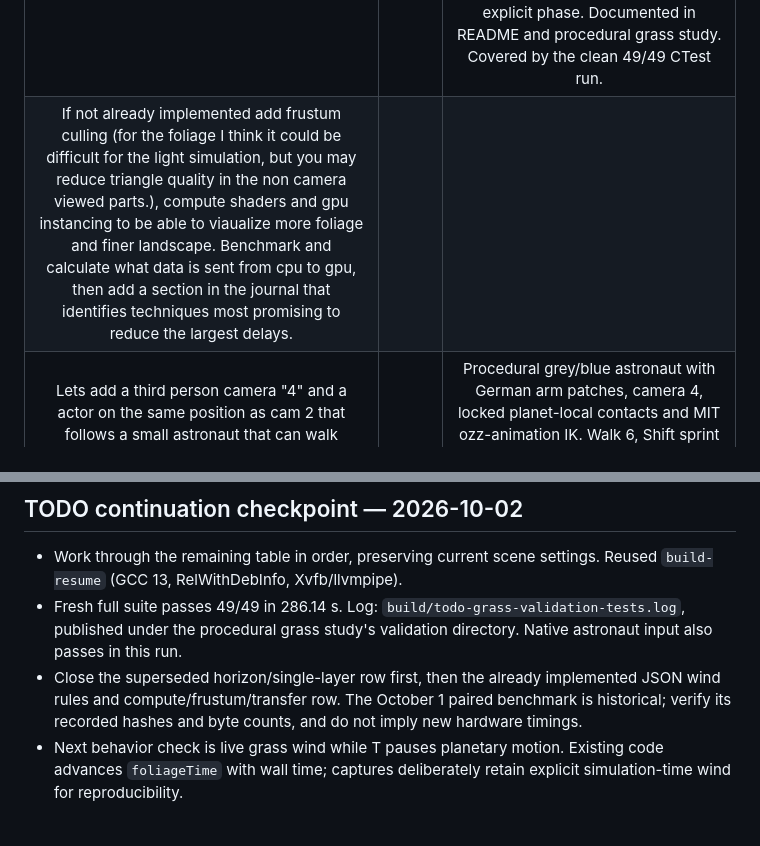
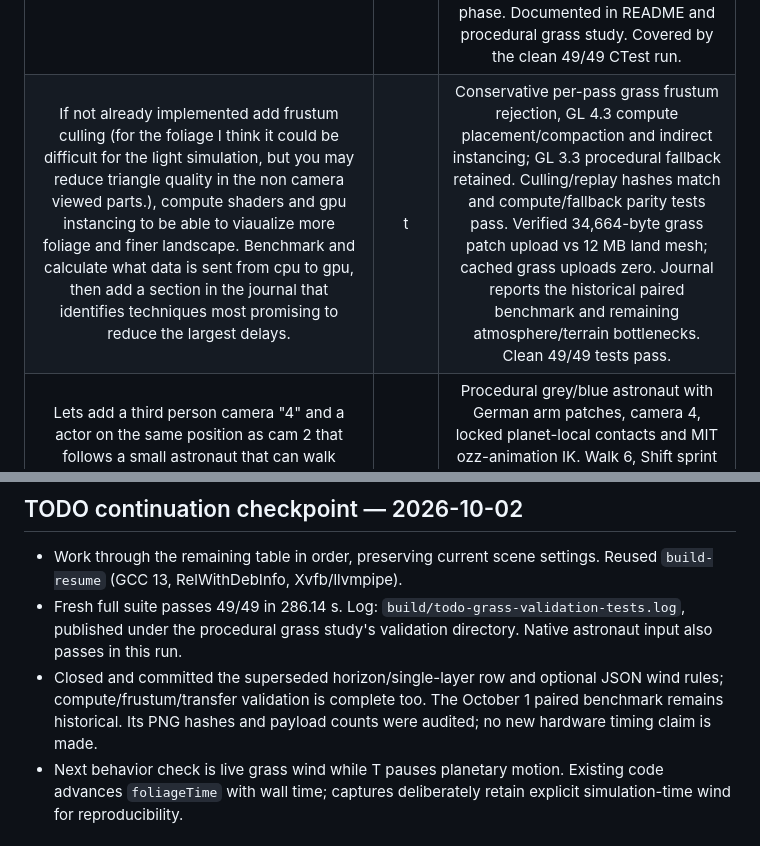
Before and after one commit to Christophgru/PlanetSimulation, a Markdown page: todo.md, 2 parts joined by grey strips. GitHub-like rendering.

Commit message:
Finish compute grass culling and transfer accounting validation

```diff
--- a/todo.md
+++ b/todo.md
@@ -19,7 +19,7 @@ document the progress and add comments such that when interrupted you can contin
 |Do 8 LODs also for the landscape of the planet implement sinking, such that always the most precise landscape is highest, remove the rest from the scene. |t| Eight budgeted surface-distance levels with bounded inward sinking and shared boundaries; one closed mesh, sea level preserved. All 45 tests pass; journal/PDF, fixed capture evidence and all 17 gallery images updated and verified. Spatial transitions retain small steps; 60 m grass distance preserved. |
 |The Goal must be that we can cover the whole horizon with grass with reasonable fps. For that lets add grass foliage for high distance, reduce the placement accuracy, move the random placement from cpu to shader, and apply further techniques that seem suitable. |t| Superseded by user correction: one procedural grass layer, no separate horizon layer or grass sinking. GPU placement/wind and tapered quads validated; scene settings preserved. Clean 49/49 CTest run passes (286.14 s), including native input and HDR/reflection captures. Payload/performance study, journal/PDF and 20-image gallery documented. No whole-horizon or hardware FPS claim. |
 |Add the perlin noise parameter to the json config|t| Optional foliage.wind_noise exposes gust/direction/flutter frequencies, clock multiplier and independent seed in JSON, with range/type validation. Both GPU paths consume the rules; captures preserve their explicit phase. Documented in README and procedural grass study. Covered by the clean 49/49 CTest run. |
-|If not already implemented add frustum culling (for the foliage I think it could be difficult for the light simulation, but you may reduce triangle quality in the non camera viewed parts.), compute shaders and gpu instancing to be able to viaualize more foliage and finer landscape. Benchmark and calculate what data is sent from cpu to gpu, then add a section in the journal that identifies techniques most promising to reduce the largest delays. |||
+|If not already implemented add frustum culling (for the foliage I think it could be difficult for the light simulation, but you may reduce triangle quality in the non camera viewed parts.), compute shaders and gpu instancing to be able to viaualize more foliage and finer landscape. Benchmark and calculate what data is sent from cpu to gpu, then add a section in the journal that identifies techniques most promising to reduce the largest delays. |t| Conservative per-pass grass frustum rejection, GL 4.3 compute placement/compaction and indirect instancing; GL 3.3 procedural fallback retained. Culling/replay hashes match and compute/fallback parity tests pass. Verified 34,664-byte grass patch upload vs 12 MB land mesh; cached grass uploads zero. Journal reports the historical paired benchmark and remaining atmosphere/terrain bottlenecks. Clean 49/49 tests pass. |
 |Lets add a third person camera "4" and a actor on the same position as cam 2 that follows a small astronaut that can walk around the planet. Create a 3d model of the astronaut or download some nice MIT licensed one online (comic style). Create Walking movement such that the feet stay on the ground and dont slide over it. Search if tere is a nice library for that movement. If not, approvximate the foor movement for now and we will coma back later to that.|t| Procedural grey/blue astronaut with German arm patches, camera 4, locked planet-local contacts and MIT ozz-animation IK. Walk 6, Shift sprint 12 m/s; Space jump then jetpack boost/bubbles. All 49 entries validated via full run (48 passed) plus corrected input check (four consecutive passes); journal/PDF and 20 gallery images refreshed, inspected and hashes verified. Sketchfab shortlist recorded; an external model is not yet integrated. |
 |Make foliage movement independant of planetary movement, such that if pressed t only the planet movement stop, but local grass movement keeps going|||
 |The quick grass demo mentioned something like 6 poly grass if close and 1 pol grass if far away, is this already active? if not add it.|||
@@ -80,10 +80,10 @@ instruction profile.
 - Fresh full suite passes 49/49 in 286.14 s. Log:
   `build/todo-grass-validation-tests.log`, published under the procedural grass
   study's validation directory. Native astronaut input also passes in this run.
-- Close the superseded horizon/single-layer row first, then the already
-  implemented JSON wind rules and compute/frustum/transfer row. The October 1
-  paired benchmark is historical; verify its recorded hashes and byte counts,
-  and do not imply new hardware timings.
+- Closed and committed the superseded horizon/single-layer row and optional
+  JSON wind rules; compute/frustum/transfer validation is complete too. The
+  October 1 paired benchmark remains historical. Its PNG hashes and payload
+  counts were audited; no new hardware timing claim is made.
 - Next behavior check is live grass wind while T pauses planetary motion.
   Existing code advances `foliageTime` with wall time; captures deliberately
   retain explicit simulation-time wind for reproducibility.
```
Also changed, not shown: 1 other file.
